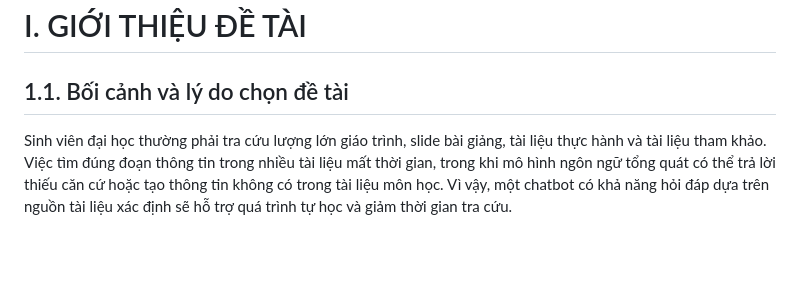
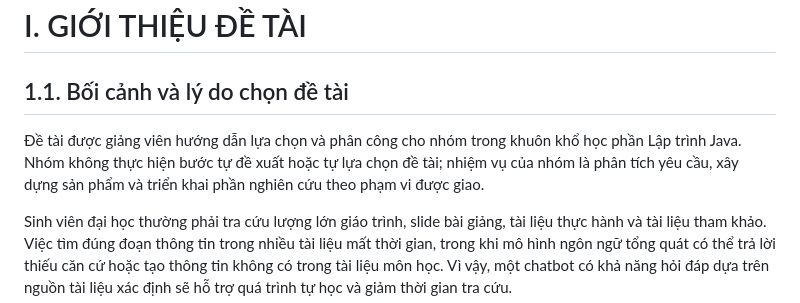
Before and after one commit to nonamemiurin-png/LapTrinhJavaz, a Markdown page: docs/Nhóm Lập Trình Java.md, the part around the change. Rendered like a GitHub page; blank space fills up the shorter version.

Commit message:
update project report

```diff
--- a/docs/Nhóm Lập Trình Java.md
+++ b/docs/Nhóm Lập Trình Java.md
@@ -66,6 +66,8 @@ Kết quả cuối cùng cần trả lời liệu RAG hay Fine-tuning phù hợp
 # I. GIỚI THIỆU ĐỀ TÀI
 
 ## 1.1. Bối cảnh và lý do chọn đề tài
+
+Đề tài được giảng viên hướng dẫn lựa chọn và phân công cho nhóm trong khuôn khổ học phần Lập trình Java. Nhóm không thực hiện bước tự đề xuất hoặc tự lựa chọn đề tài; nhiệm vụ của nhóm là phân tích yêu cầu, xây dựng sản phẩm và triển khai phần nghiên cứu theo phạm vi được giao.
 
 Sinh viên đại học thường phải tra cứu lượng lớn giáo trình, slide bài giảng, tài liệu thực hành và tài liệu tham khảo. Việc tìm đúng đoạn thông tin trong nhiều tài liệu mất thời gian, trong khi mô hình ngôn ngữ tổng quát có thể trả lời thiếu căn cứ hoặc tạo thông tin không có trong tài liệu môn học. Vì vậy, một chatbot có khả năng hỏi đáp dựa trên nguồn tài liệu xác định sẽ hỗ trợ quá trình tự học và giảm thời gian tra cứu.
 
```
